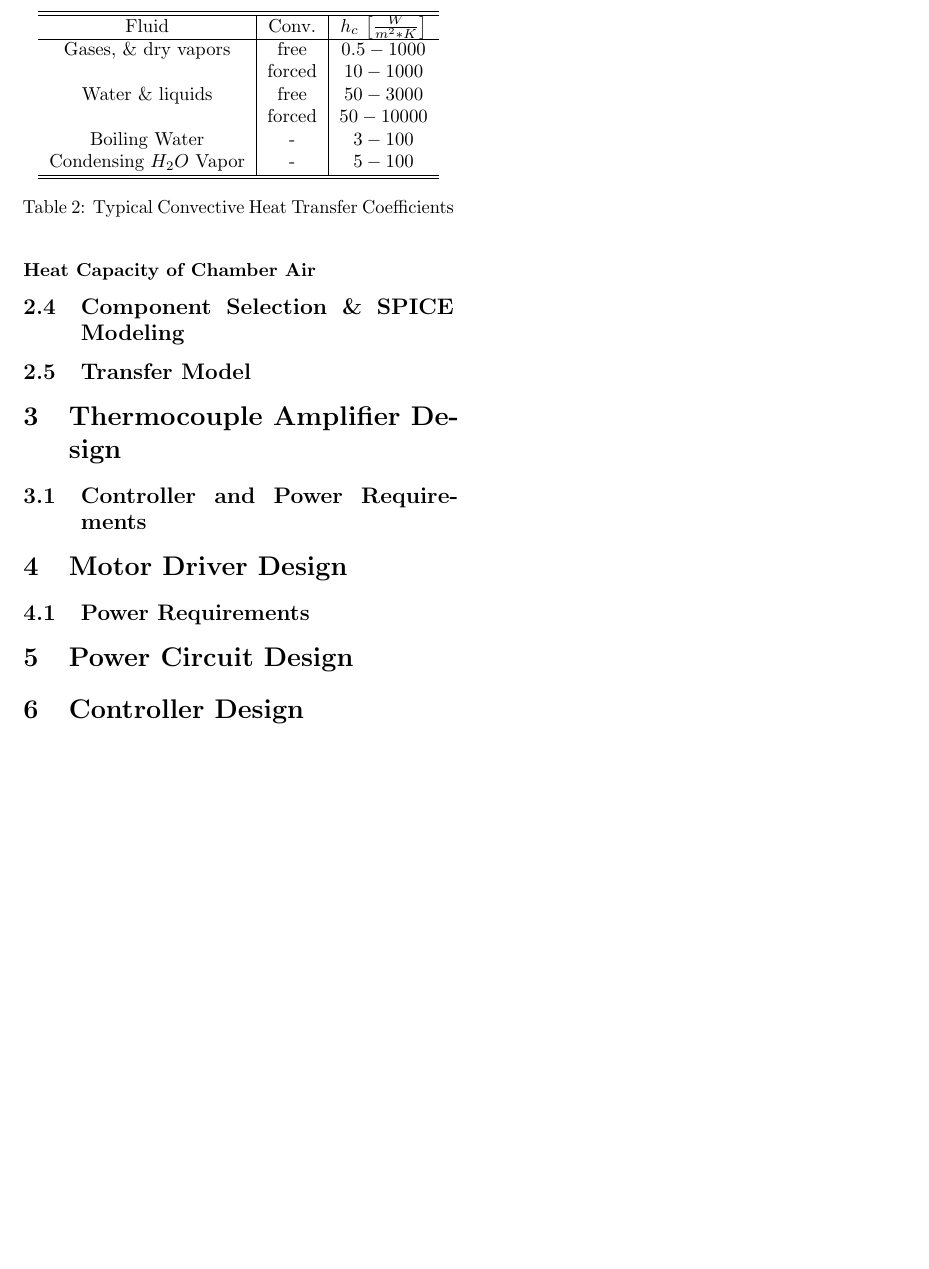
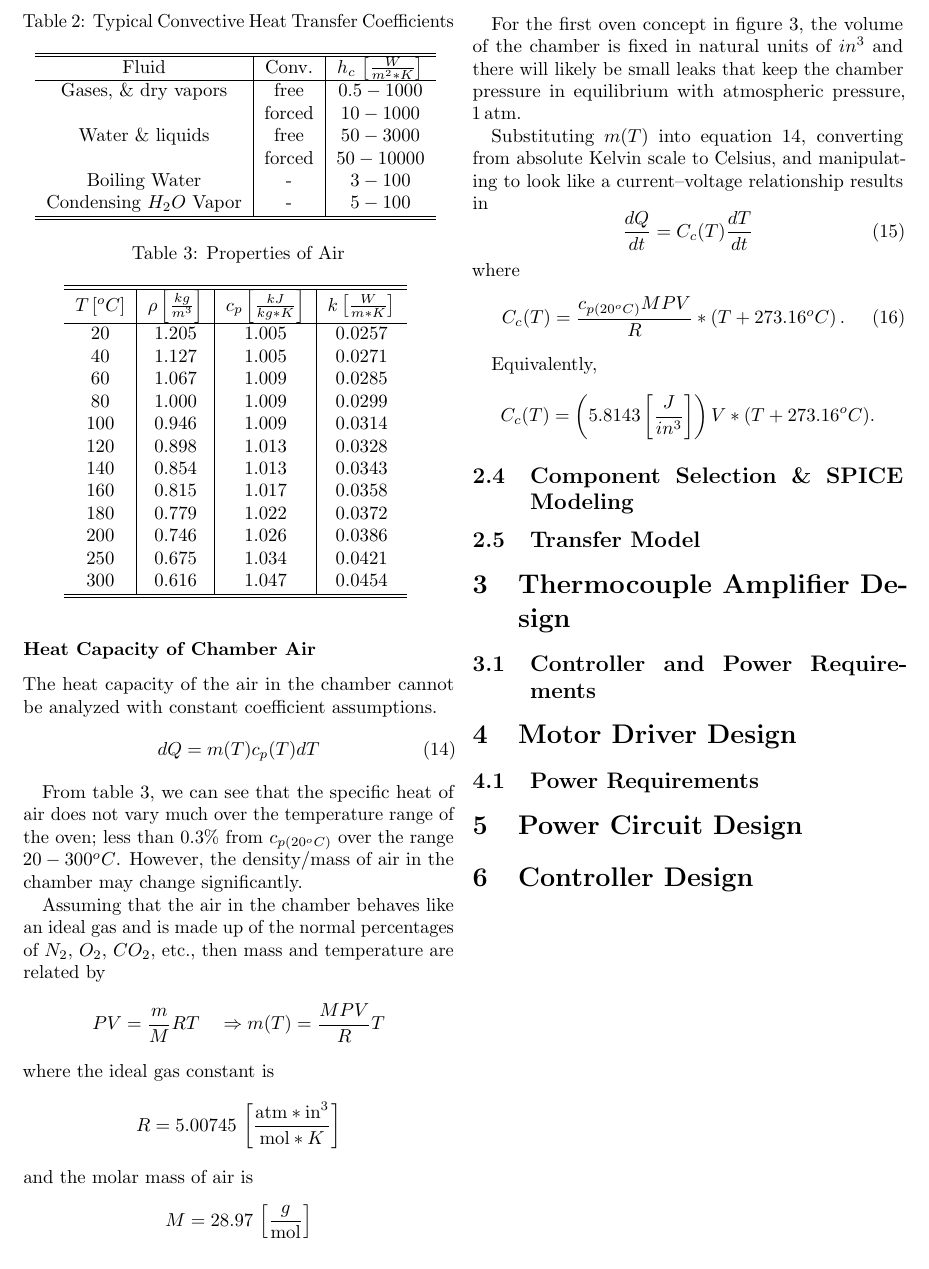
Before and after one commit to benlorenzetti/Breadboard-Oven, a LaTeX document (Easy-PCB.tex): part of page 7 of 7, cut at the place of the change. Compiled offline with pdfLaTeX.

Commit message:
chamber air heat capacity

```diff
--- a/Easy-PCB.tex
+++ b/Easy-PCB.tex
@@ -9,6 +9,7 @@
 \usepackage[colorlinks=false, hidelinks]{hyperref}
 \usepackage{caption}
 \usepackage{subcaption}
+\usepackage{amsmath}
 \usepackage{listings}
 \usepackage{color}
 \usepackage[dvipsnames]{xcolor}
@@ -610,6 +611,7 @@ the convective heat transfer coefficient $h_{c}$ are listed in
 
 \begin{table}
 	\centering
+	\caption{Typical Convective Heat Transfer Coefficients}
 	\begin{tabular}{c | c | c}
 	\hline\hline
 	Fluid	&Conv.	&$h_{c}\,\left[\frac{W}{m^{2}*K}\right]$	\\
@@ -622,7 +624,6 @@ the convective heat transfer coefficient $h_{c}$ are listed in
 	Condensing $H_{2}O$ Vapor&-	&$5-100$	\\
 	\hline\hline
 	\end{tabular}
-	\caption{Typical Convective Heat Transfer Coefficients}
 	\label{typical-h-values-table}
 \end{table}
 
@@ -635,6 +636,80 @@ can be rewrittent to look like Ohms' law for SPICE analysis.
 
 \subsubsection*{Heat Capacity of Chamber Air}
 
+The heat capacity of the air in the chamber cannot be analyzed
+with constant coefficient assumptions.
+\begin{equation}
+dQ=m(T)c_{p}(T)dT
+\label{specific-heat-with-variable-coefficients-eq}
+\end{equation}
+
+\begin{table}
+	\centering
+	\caption{Properties of Air}
+	\begin{tabular}{c | c | c | c}
+\hline\hline
+$T\,[^{o}C]$	&$\rho\left[\frac{kg}{m^{3}}\right]$	&$c_{p}\left[\frac{kJ}{kg*K}\right]$	&$k\left[\frac{W}{m*K}\right]$	\\
+\hline
+20	&1.205	&1.005	&0.0257	\\
+40	&1.127	&1.005	&0.0271	\\
+60	&1.067	&1.009	&0.0285	\\
+80	&1.000	&1.009	&0.0299	\\
+100	&0.946	&1.009	&0.0314	\\
+120	&0.898	&1.013	&0.0328	\\
+140	&0.854	&1.013	&0.0343	\\
+160	&0.815	&1.017	&0.0358	\\
+180	&0.779	&1.022	&0.0372	\\
+200	&0.746	&1.026	&0.0386	\\
+250	&0.675	&1.034	&0.0421	\\
+300	&0.616	&1.047	&0.0454	\\
+\hline\hline
+	\end{tabular}
+	\label{air-properties-table}
+\end{table}
+
+From \hyperref[air-properties-table]{table \ref{air-properties-table}},
+we can see that the specific heat of air does not vary much over the
+temperature range of the oven; less than 0.3\% from $c_{p(20^{o}C)}$
+over the range $20-300^{o}C$. However, the density/mass of air
+in the chamber may change significantly.
+
+Assuming that the air in the chamber behaves like an ideal gas
+and is made up of the normal percentages of $N_{2}$, $O_{2}$, $CO_{2}$, etc., then mass and temperature are related by
+\begin{equation*}
+PV=\frac{m}{M}RT\quad\Rightarrow m(T)=\frac{MPV}{R}T
+\end{equation*}
+where the ideal gas constant is
+\begin{equation*}
+R=5.00745\,\left[\frac{\textrm{atm}*\textrm{in}^{3}}{\textrm{mol}*K}\right]
+\end{equation*}
+and the molar mass of air is
+\begin{equation*}
+M=28.97\,\left[\frac{g}{\textrm{mol}}\right]
+\end{equation*}
+
+For the first oven concept in
+\hyperref[first-oven-concept]{figure \ref{first-oven-concept}},
+the volume of the chamber is fixed in natural units of $in^{3}$
+and there will likely be small leaks that keep the chamber
+pressure in equilibrium with atmospheric pressure, $1\,\textrm{atm}$.
+
+Substituting $m(T)$ into
+\hyperref[specific-heat-with-variable-coefficients-eq]
+{equation \ref{specific-heat-with-variable-coefficients-eq}},
+converting from absolute Kelvin scale to Celsius, and
+manipulating to look like a current--voltage relationship results in
+\begin{equation}
+\frac{dQ}{dt}=C_{c}(T)\frac{dT}{dt}
+\end{equation}
+where
+\begin{equation}
+C_{c}(T)=\frac{c_{p(20^{o}C)}MPV}{R}*\left(T+273.16^{o}C\right).
+\end{equation}
+
+Equivalently,
+\begin{equation*}
+C_{c}(T)=\left(5.8143\left[\frac{J}{in^{3}}\right]\right)V*(T+273.16^{o}C).
+\end{equation*}
 
 
 \subsection{Component Selection \& SPICE Modeling}
```
Also changed, not shown: Easy-PCB.pdf.
